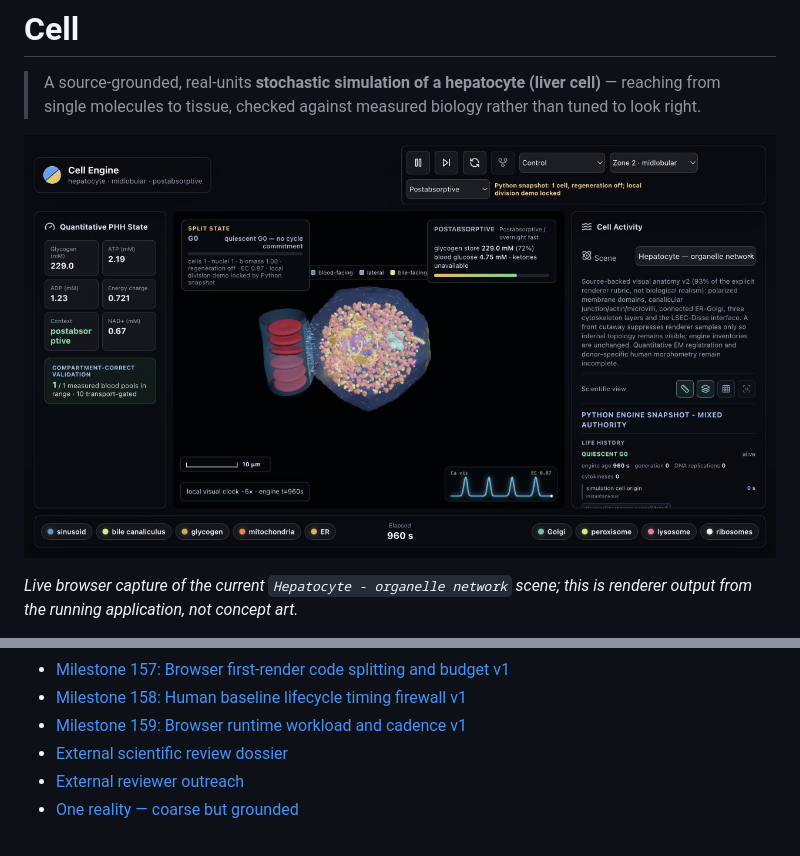
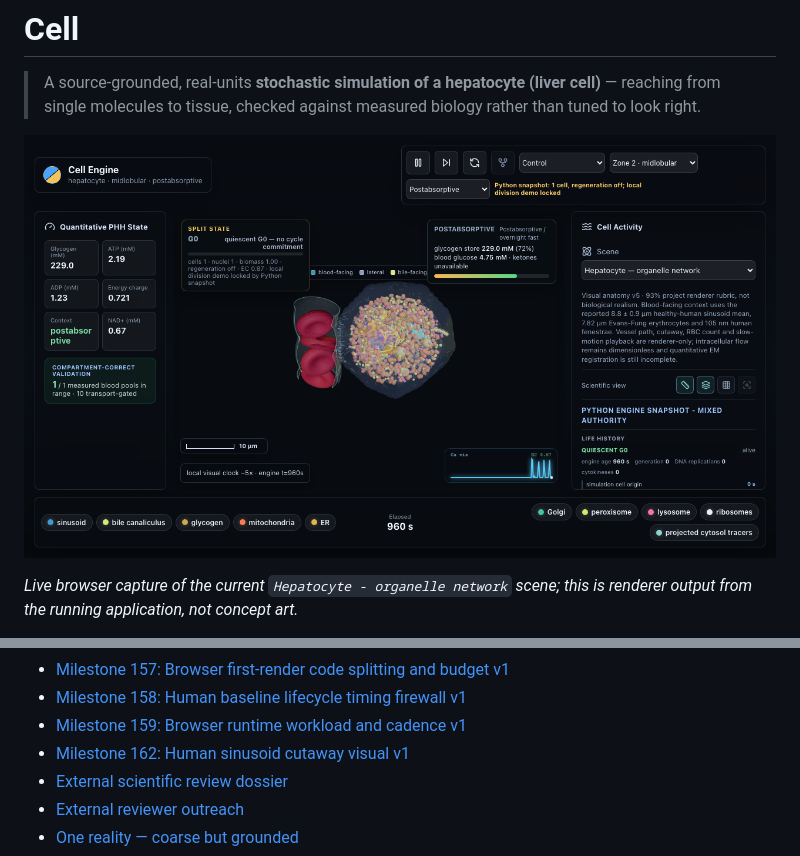
Before and after one commit to veliatees/Cell, a Markdown page: README.md, 2 parts joined by grey strips. Rendered like a GitHub page; pictures changed too: docs/images/hepatocyte-hero.png.

Commit message:
feat: rebuild human sinusoid visual context

```diff
--- a/README.md
+++ b/README.md
@@ -546,6 +546,7 @@ lamina) remain useful background for polarity and barrier thinking.
 - [Milestone 157: Browser first-render code splitting and budget v1](docs/milestones/157-browser-first-render-code-splitting-budget-v1.md)
 - [Milestone 158: Human baseline lifecycle timing firewall v1](docs/milestones/158-human-baseline-lifecycle-timing-firewall-v1.md)
 - [Milestone 159: Browser runtime workload and cadence v1](docs/milestones/159-browser-runtime-workload-cadence-v1.md)
+- [Milestone 162: Human sinusoid cutaway visual v1](docs/milestones/162-human-sinusoid-cutaway-visual-v1.md)
 - [External scientific review dossier](docs/validation/external-review-dossier.md)
 - [External reviewer outreach](docs/validation/expert-outreach.md)
 - [One reality — coarse but grounded](docs/06-one-reality.md)
```
Also changed, not shown: docs/01-research-index.md (+1 -0 lines), docs/milestones/162-human-sinusoid-cutaway-visual-v1.md (added, +83 -0 lines), docs/sources.md (+20 -1 lines), 4 other files.
